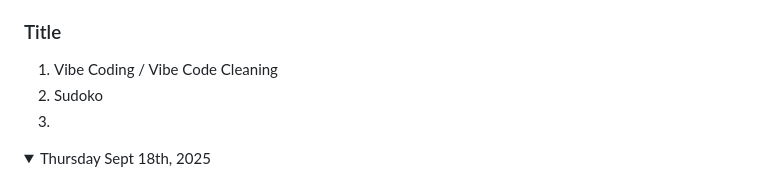
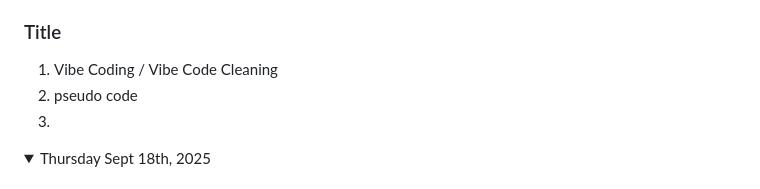
Before and after one commit to louis-lnh/game-dev-louis-2025, a Markdown page: README.md, the part around the change. Drawn GitHub-style; folded sections open.

```diff
--- a/README.md
+++ b/README.md
@@ -31,7 +31,7 @@ Note: If you have a link to an assignment that has not been marked, put "open" a
 
 ### Title
 1. Vibe Coding  / Vibe Code Cleaning
-1. Sudoko
+1. pseudo code
 1.
 
 </details>
```
